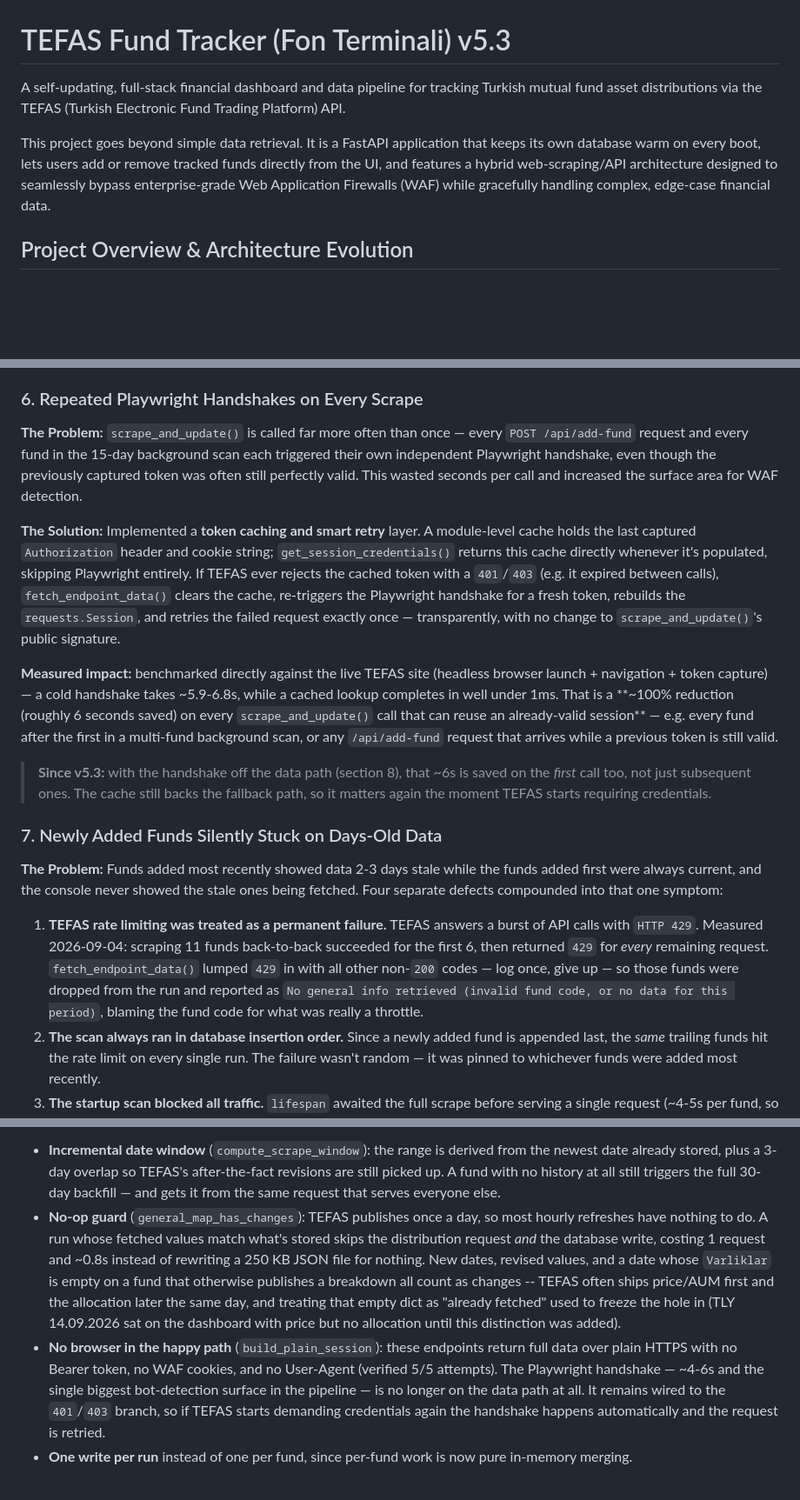
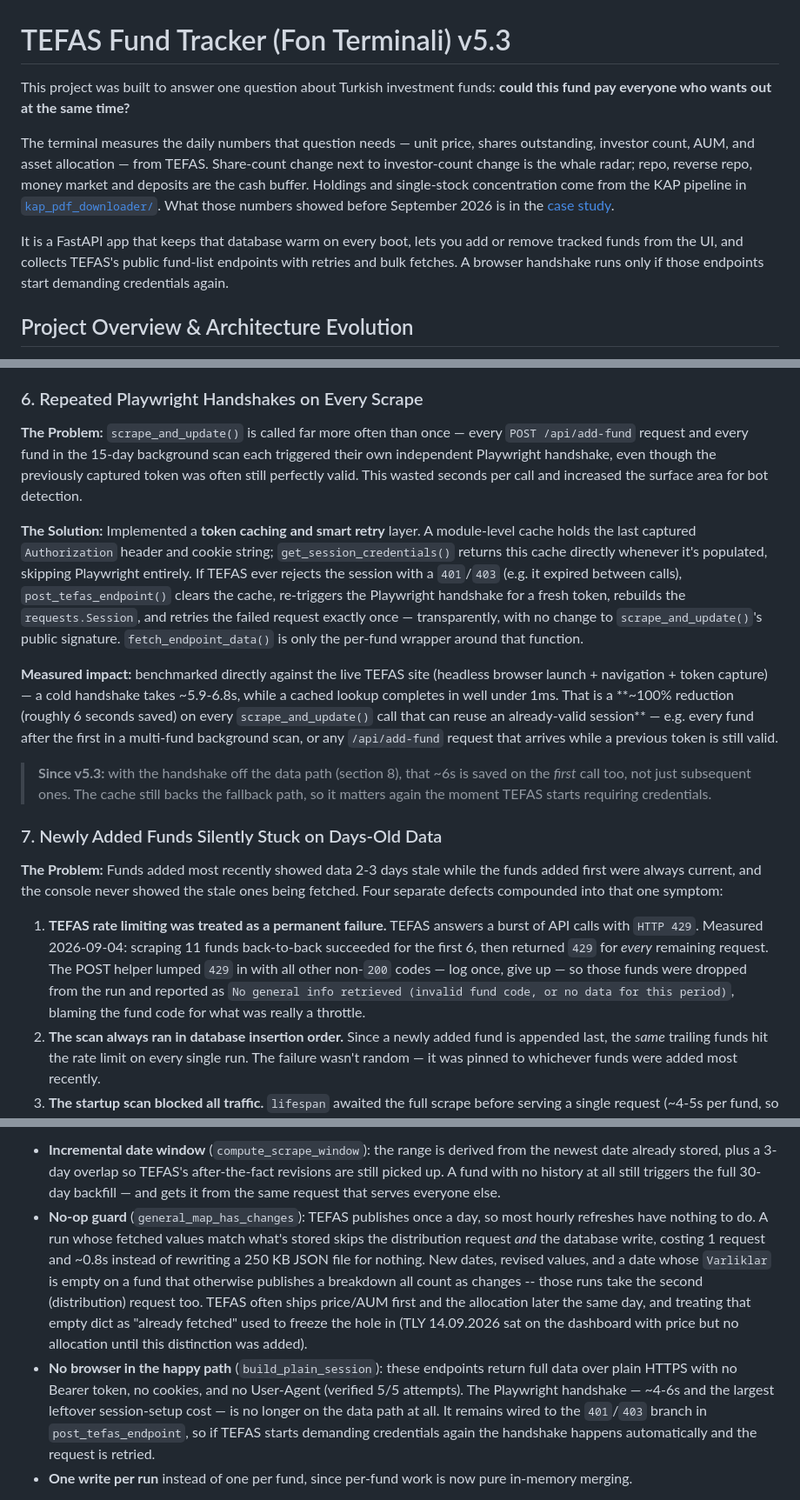
Before and after one commit to Raknero/r-d, a Markdown page: fon_terminal/README.md, 3 parts joined by grey strips. Shown at 87% size. GitHub-like rendering; blank space fills up the shorter version.

```diff
--- a/fon_terminal/README.md
+++ b/fon_terminal/README.md
@@ -1,8 +1,10 @@
 # TEFAS Fund Tracker (Fon Terminali) v5.3
 
-A self-updating, full-stack financial dashboard and data pipeline for tracking Turkish mutual fund asset distributions via the TEFAS (Turkish Electronic Fund Trading Platform) API.
+This project was built to answer one question about Turkish investment funds: **could this fund pay everyone who wants out at the same time?**
 
-This project goes beyond simple data retrieval. It is a FastAPI application that keeps its own database warm on every boot, lets users add or remove tracked funds directly from the UI, and features a hybrid web-scraping/API architecture designed to seamlessly bypass enterprise-grade Web Application Firewalls (WAF) while gracefully handling complex, edge-case financial data.
+The terminal measures the daily numbers that question needs — unit price, shares outstanding, investor count, AUM, and asset allocation — from TEFAS. Share-count change next to investor-count change is the whale radar; repo, reverse repo, money market and deposits are the cash buffer. Holdings and single-stock concentration come from the KAP pipeline in [`kap_pdf_downloader/`](kap_pdf_downloader/). What those numbers showed before September 2026 is in the [case study](case_study/CASE_STUDY_2026_09.md).
+
+It is a FastAPI app that keeps that database warm on every boot, lets you add or remove tracked funds from the UI, and collects TEFAS's public fund-list endpoints with retries and bulk fetches. A browser handshake runs only if those endpoints start demanding credentials again.
 
 ## Project Overview & Architecture Evolution
 
@@ -59,9 +61,9 @@ TEFAS also often publishes a day's price/AUM *before* that day's allocation. The
 
 ### 6. Repeated Playwright Handshakes on Every Scrape
 
-**The Problem:** `scrape_and_update()` is called far more often than once — every `POST /api/add-fund` request and every fund in the 15-day background scan each triggered their own independent Playwright handshake, even though the previously captured token was often still perfectly valid. This wasted seconds per call and increased the surface area for WAF detection.
+**The Problem:** `scrape_and_update()` is called far more often than once — every `POST /api/add-fund` request and every fund in the 15-day background scan each triggered their own independent Playwright handshake, even though the previously captured token was often still perfectly valid. This wasted seconds per call and increased the surface area for bot detection.
 
-**The Solution:** Implemented a **token caching and smart retry** layer. A module-level cache holds the last captured `Authorization` header and cookie string; `get_session_credentials()` returns this cache directly whenever it's populated, skipping Playwright entirely. If TEFAS ever rejects the cached token with a `401`/`403` (e.g. it expired between calls), `fetch_endpoint_data()` clears the cache, re-triggers the Playwright handshake for a fresh token, rebuilds the `requests.Session`, and retries the failed request exactly once — transparently, with no change to `scrape_and_update()`'s public signature.
+**The Solution:** Implemented a **token caching and smart retry** layer. A module-level cache holds the last captured `Authorization` header and cookie string; `get_session_credentials()` returns this cache directly whenever it's populated, skipping Playwright entirely. If TEFAS ever rejects the session with a `401`/`403` (e.g. it expired between calls), `post_tefas_endpoint()` clears the cache, re-triggers the Playwright handshake for a fresh token, rebuilds the `requests.Session`, and retries the failed request exactly once — transparently, with no change to `scrape_and_update()`'s public signature. `fetch_endpoint_data()` is only the per-fund wrapper around that function.
 
 **Measured impact:** benchmarked directly against the live TEFAS site (headless browser launch + navigation + token capture) — a cold handshake takes ~5.9-6.8s, while a cached lookup completes in well under 1ms. That is a **~100% reduction (roughly 6 seconds saved) on every `scrape_and_update()` call that can reuse an already-valid session** — e.g. every fund after the first in a multi-fund background scan, or any `/api/add-fund` request that arrives while a previous token is still valid.
 
@@ -71,7 +73,7 @@ TEFAS also often publishes a day's price/AUM *before* that day's allocation. The
 
 **The Problem:** Funds added most recently showed data 2-3 days stale while the funds added first were always current, and the console never showed the stale ones being fetched. Four separate defects compounded into that one symptom:
 
-1. **TEFAS rate limiting was treated as a permanent failure.** TEFAS answers a burst of API calls with `HTTP 429`. Measured 2026-09-04: scraping 11 funds back-to-back succeeded for the first 6, then returned `429` for *every* remaining request. `fetch_endpoint_data()` lumped `429` in with all other non-`200` codes — log once, give up — so those funds were dropped from the run and reported as `No general info retrieved (invalid fund code, or no data for this period)`, blaming the fund code for what was really a throttle.
+1. **TEFAS rate limiting was treated as a permanent failure.** TEFAS answers a burst of API calls with `HTTP 429`. Measured 2026-09-04: scraping 11 funds back-to-back succeeded for the first 6, then returned `429` for *every* remaining request. The POST helper lumped `429` in with all other non-`200` codes — log once, give up — so those funds were dropped from the run and reported as `No general info retrieved (invalid fund code, or no data for this period)`, blaming the fund code for what was really a throttle.
 2. **The scan always ran in database insertion order.** Since a newly added fund is appended last, the *same* trailing funds hit the rate limit on every single run. The failure wasn't random — it was pinned to whichever funds were added most recently.
 3. **The startup scan blocked all traffic.** `lifespan` awaited the full scrape before serving a single request (~4-5s per fund, so about a minute for a dozen funds). Interrupting that wait — the natural reaction to a dashboard that won't load — left the tail of the list unscraped.
 4. **The Playwright handshake opened a *visible* browser window.** `acquire_session_credentials()` had `headless=False` set in source — deliberately, since watching the challenge get solved is the only practical way to debug a handshake failure, but it then applied to *every* caller, including the server's background refresh where no one is watching the window. Closing it raised `Page.wait_for_timeout: Target page, context or browser has been closed` from inside the poll loop, and because the handshake happens *before* the fund loop, that exception escaped past `scrape_and_update()`'s per-fund `try/except` — one closed window meant **zero** funds refreshed, with nothing in the logs pointing at the window as the cause.
@@ -99,8 +101,8 @@ TEFAS also often publishes a day's price/AUM *before* that day's allocation. The
 The response is grouped by fund code locally (`group_records_by_fund`), so **request count no longer depends on how many funds are tracked** — and it is markedly gentler on TEFAS, since a refresh that used to send 60 requests now sends 2. Four things compound with it:
 
 - **Incremental date window** (`compute_scrape_window`): the range is derived from the newest date already stored, plus a 3-day overlap so TEFAS's after-the-fact revisions are still picked up. A fund with no history at all still triggers the full 30-day backfill — and gets it from the same request that serves everyone else.
-- **No-op guard** (`general_map_has_changes`): TEFAS publishes once a day, so most hourly refreshes have nothing to do. A run whose fetched values match what's stored skips the distribution request *and* the database write, costing 1 request and ~0.8s instead of rewriting a 250 KB JSON file for nothing. New dates, revised values, and a date whose `Varliklar` is empty on a fund that otherwise publishes a breakdown all count as changes -- TEFAS often ships price/AUM first and the allocation later the same day, and treating that empty dict as "already fetched" used to freeze the hole in (TLY 14.09.2026 sat on the dashboard with price but no allocation until this distinction was added).
-- **No browser in the happy path** (`build_plain_session`): these endpoints return full data over plain HTTPS with no Bearer token, no WAF cookies, and no User-Agent (verified 5/5 attempts). The Playwright handshake — ~4-6s and the single biggest bot-detection surface in the pipeline — is no longer on the data path at all. It remains wired to the `401`/`403` branch, so if TEFAS starts demanding credentials again the handshake happens automatically and the request is retried.
+- **No-op guard** (`general_map_has_changes`): TEFAS publishes once a day, so most hourly refreshes have nothing to do. A run whose fetched values match what's stored skips the distribution request *and* the database write, costing 1 request and ~0.8s instead of rewriting a 250 KB JSON file for nothing. New dates, revised values, and a date whose `Varliklar` is empty on a fund that otherwise publishes a breakdown all count as changes -- those runs take the second (distribution) request too. TEFAS often ships price/AUM first and the allocation later the same day, and treating that empty dict as "already fetched" used to freeze the hole in (TLY 14.09.2026 sat on the dashboard with price but no allocation until this distinction was added).
+- **No browser in the happy path** (`build_plain_session`): these endpoints return full data over plain HTTPS with no Bearer token, no cookies, and no User-Agent (verified 5/5 attempts). The Playwright handshake — ~4-6s and the largest leftover session-setup cost — is no longer on the data path at all. It remains wired to the `401`/`403` branch in `post_tefas_endpoint`, so if TEFAS starts demanding credentials again the handshake happens automatically and the request is retried.
 - **One write per run** instead of one per fund, since per-fund work is now pure in-memory merging.
 
 **Bulk is chosen per run, not always** (`should_use_bulk`). Its cost scales with the *width of the date window* (it downloads every fund for every day in range), while the targeted path's scales with the *number of funds*. So one fund needing a 30-day backfill — exactly what `/api/add-fund` does — is ~25x faster asked for directly (0.63s vs 15.74s), and that case falls back to targeted requests. A fund missing from an otherwise successful bulk response takes the same targeted path.
```
Also changed, not shown: other parts of fon_terminal/README.md (+12 -11 lines), fon_terminal/kap_pdf_downloader/README.md (+16 -6 lines).
